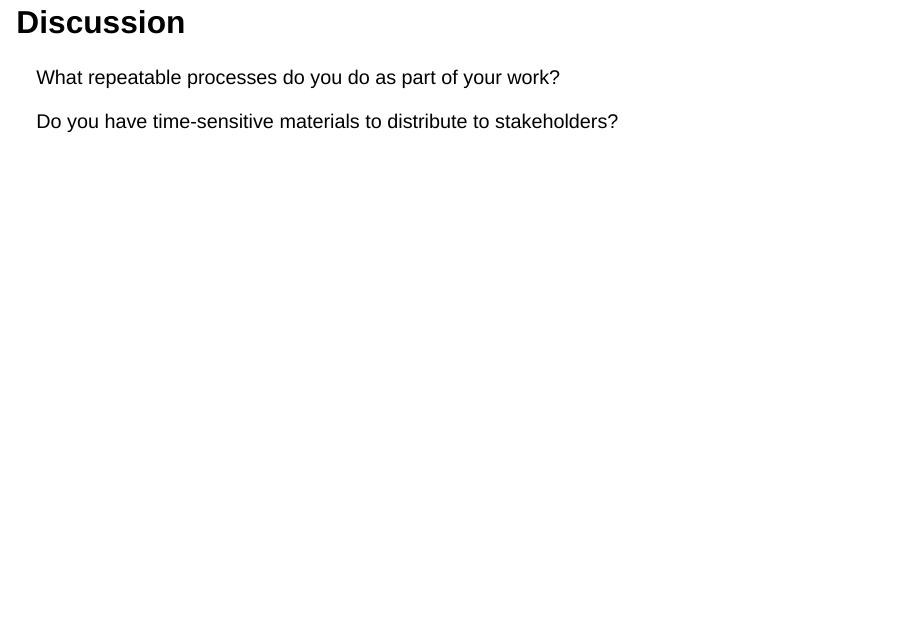
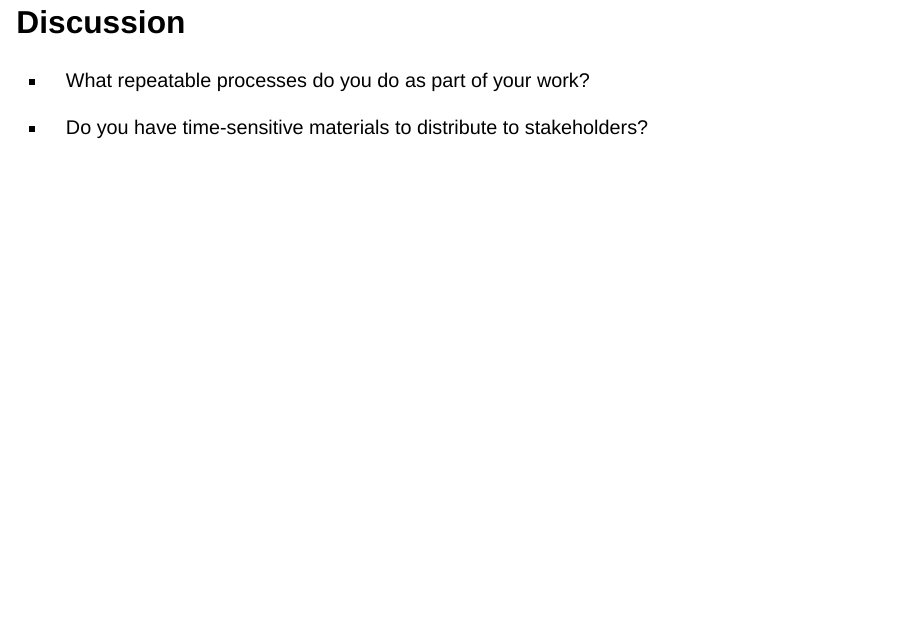
Before and after one commit to leahcrowe/Shiny_SMM22_workshop, a Quarto document (Overview_of_workshop.qmd): page 5 of 5. Rendered offline with R 4.5, knitr and Pandoc in place of Quarto, with nearby package versions; drawn as Slidy slides in place of the format the file asks for.

Commit message:
formatting

```diff
--- a/Overview_of_workshop.qmd
+++ b/Overview_of_workshop.qmd
@@ -53,6 +53,6 @@ slide-number: true
 
 ## Discussion
 
-What repeatable processes do you do as part of your work?
+-   What repeatable processes do you do as part of your work?
 
-Do you have time-sensitive materials to distribute to stakeholders?
+-   Do you have time-sensitive materials to distribute to stakeholders?
```
